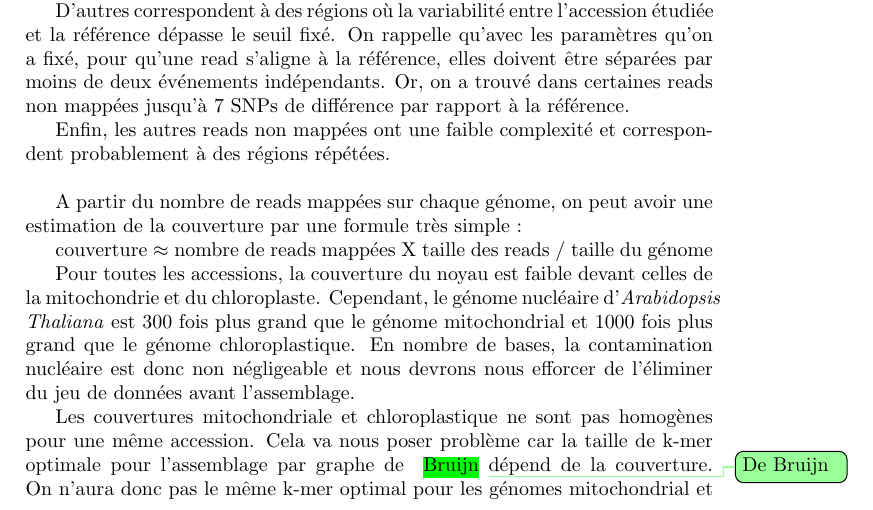
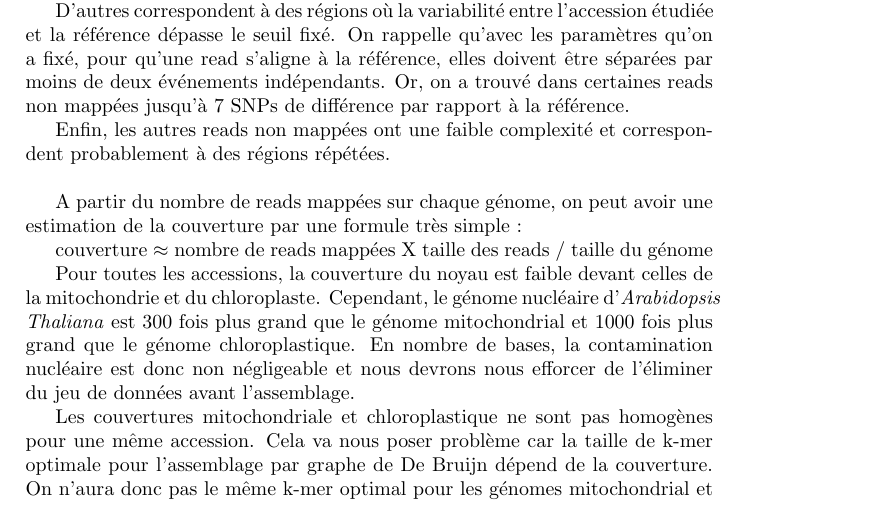
Before and after one commit to jos4uke/Rapport-de-stage, a LaTeX document (main.tex): part of page 17 of 27, cut so that both start at the same text. Compiled offline with pdfLaTeX.

Commit message:
accept another previous correction

```diff
--- a/main.tex
+++ b/main.tex
@@ -504,7 +504,7 @@ Kz-9 & 2845.83 & 1587.55 & 10.60 \\
 
 Pour toutes les accessions, la couverture du noyau est faible devant celles de la mitochondrie et du chloroplaste. Cependant, le génome nucléaire d'\textit{Arabidopsis Thaliana} est 300 fois plus grand que le génome mitochondrial et 1000 fois plus grand que le génome chloroplastique. En nombre de bases, la contamination nucléaire est donc non négligeable et nous devrons nous efforcer de l'éliminer du jeu de données avant l'assemblage.
 
-Les couvertures mitochondriale et chloroplastique ne sont pas homogènes pour une même accession. Cela va nous poser problème car la taille de k-mer optimale pour l'assemblage par graphe de \hlrewrite{Bruijn}{De Bruijn} dépend de la couverture. On n'aura donc pas le même k-mer optimal pour les génomes mitochondrial et chloroplastique. Nous prendrons en compte cette disparité de couverture pour notre stratégie d'assemblage.
+Les couvertures mitochondriale et chloroplastique ne sont pas homogènes pour une même accession. Cela va nous poser problème car la taille de k-mer optimale pour l'assemblage par graphe de De Bruijn dépend de la couverture. On n'aura donc pas le même k-mer optimal pour les génomes mitochondrial et chloroplastique. Nous prendrons en compte cette disparité de couverture pour notre stratégie d'assemblage.
 
 \begin{comment}
 On visualise les alignements à l'aide du logiciel IGV. Sur la mitochondrie, on peut repérer visuellement de grands réarrangements.
```
